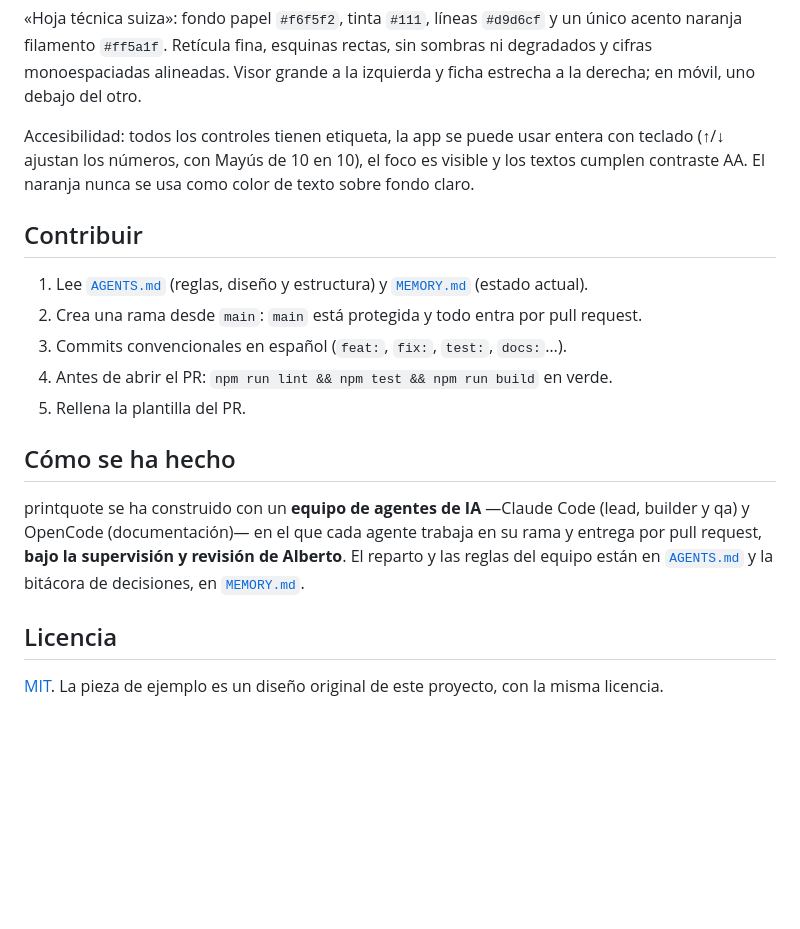
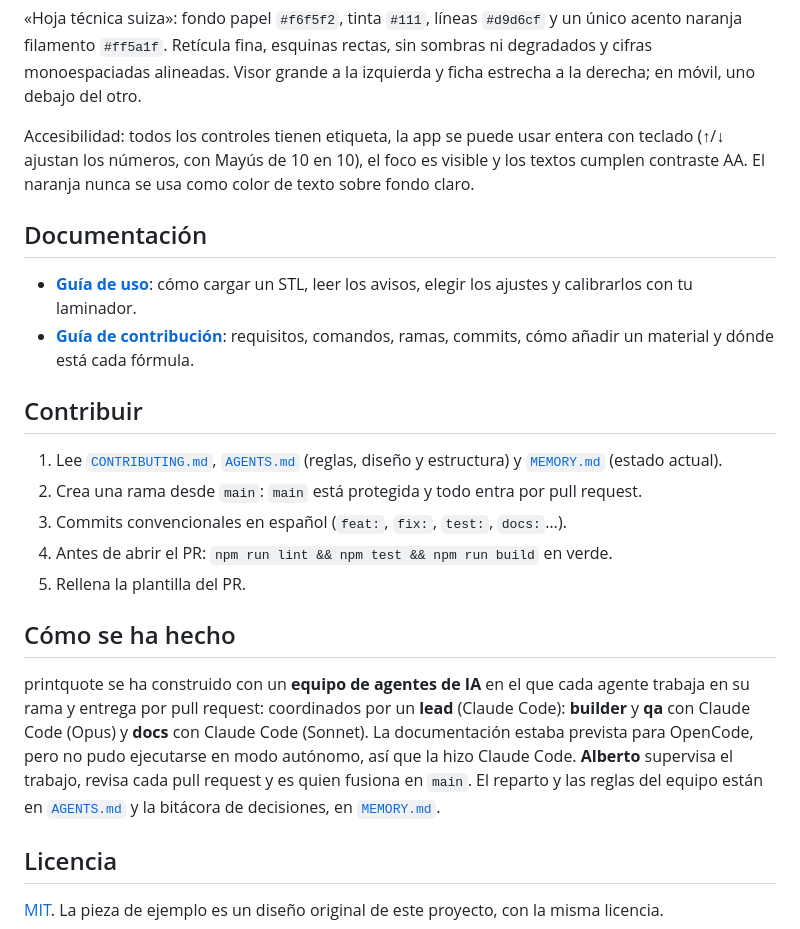
Before and after one commit to BertMarti/printquote, a Markdown page: README.md, the part around the change. Rendered like a GitHub page; blank space fills up the shorter version.

Commit message:
docs: README enlaza la documentación y describe el equipo real; fila docs de AGENTS.md
Agente: docs (Claude Code · Sonnet)
Co-Authored-By: Claude Sonnet 5.5 <noreply@anthropic.com>

```diff
--- a/README.md
+++ b/README.md
@@ -126,9 +126,14 @@ public/       favicon y pieza de ejemplo original
 
 Accesibilidad: todos los controles tienen etiqueta, la app se puede usar entera con teclado (↑/↓ ajustan los números, con Mayús de 10 en 10), el foco es visible y los textos cumplen contraste AA. El naranja nunca se usa como color de texto sobre fondo claro.
 
+## Documentación
+
+- [**Guía de uso**](docs/USO.md): cómo cargar un STL, leer los avisos, elegir los ajustes y calibrarlos con tu laminador.
+- [**Guía de contribución**](CONTRIBUTING.md): requisitos, comandos, ramas, commits, cómo añadir un material y dónde está cada fórmula.
+
 ## Contribuir
 
-1. Lee [`AGENTS.md`](AGENTS.md) (reglas, diseño y estructura) y [`MEMORY.md`](MEMORY.md) (estado actual).
+1. Lee [`CONTRIBUTING.md`](CONTRIBUTING.md), [`AGENTS.md`](AGENTS.md) (reglas, diseño y estructura) y [`MEMORY.md`](MEMORY.md) (estado actual).
 2. Crea una rama desde `main`: `main` está protegida y todo entra por pull request.
 3. Commits convencionales en español (`feat:`, `fix:`, `test:`, `docs:`…).
 4. Antes de abrir el PR: `npm run lint && npm test && npm run build` en verde.
@@ -136,7 +141,7 @@ Accesibilidad: todos los controles tienen etiqueta, la app se puede usar entera
 
 ## Cómo se ha hecho
 
-printquote se ha construido con un **equipo de agentes de IA** —Claude Code (lead, builder y qa) y OpenCode (documentación)— en el que cada agente trabaja en su rama y entrega por pull request, **bajo la supervisión y revisión de Alberto**. El reparto y las reglas del equipo están en [`AGENTS.md`](AGENTS.md) y la bitácora de decisiones, en [`MEMORY.md`](MEMORY.md).
+printquote se ha construido con un **equipo de agentes de IA** en el que cada agente trabaja en su rama y entrega por pull request: coordinados por un **lead** (Claude Code): **builder** y **qa** con Claude Code (Opus) y **docs** con Claude Code (Sonnet). La documentación estaba prevista para OpenCode, pero no pudo ejecutarse en modo autónomo, así que la hizo Claude Code. **Alberto** supervisa el trabajo, revisa cada pull request y es quien fusiona en `main`. El reparto y las reglas del equipo están en [`AGENTS.md`](AGENTS.md) y la bitácora de decisiones, en [`MEMORY.md`](MEMORY.md).
 
 ## Licencia
 
```
Also changed, not shown: AGENTS.md (+1 -1 lines).
